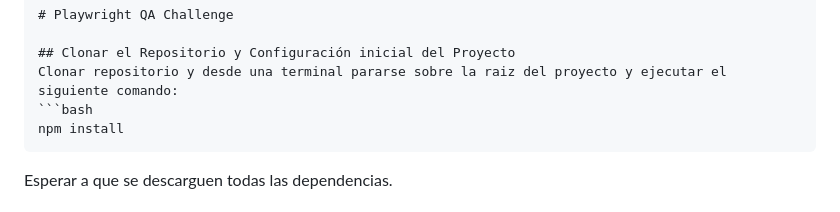
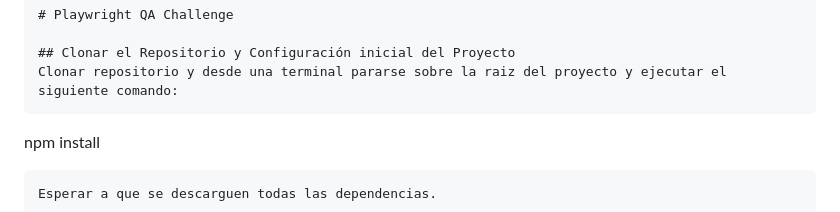
Before and after one commit to germankohn/playwright-qa-challenge, a Markdown page: README.md, the part around the change. Rendered like a GitHub page.

````diff
--- a/README.md
+++ b/README.md
@@ -3,7 +3,7 @@
 
 ## Clonar el Repositorio y Configuración inicial del Proyecto
 Clonar repositorio y desde una terminal pararse sobre la raiz del proyecto y ejecutar el siguiente comando:
-```bash
+```
 npm install
 ```
 Esperar a que se descarguen todas las dependencias.
````
